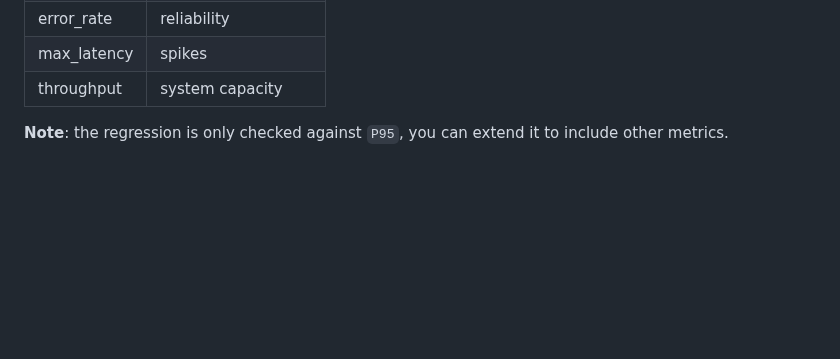
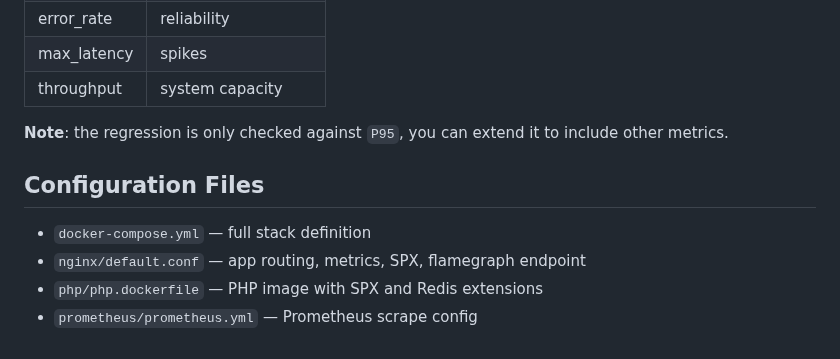
Before and after one commit to khalid-el-masnaoui/Performance-Observability-Automated-Regression-Detection-V2-Pipeline, a Markdown page: README.md, the part around the change. GitHub-like rendering; blank space fills up the shorter version.

Commit message:
config file

```diff
--- a/README.md
+++ b/README.md
@@ -244,3 +244,10 @@ flamegraph generated
 | throughput  | system capacity     |
 
 **Note**: the regression is only checked against `P95`, you can extend it to include other metrics.
+
+## Configuration Files
+
+- `docker-compose.yml` — full stack definition
+- `nginx/default.conf` — app routing, metrics, SPX, flamegraph endpoint
+- `php/php.dockerfile` — PHP image with SPX and Redis extensions
+- `prometheus/prometheus.yml` — Prometheus scrape config
```
